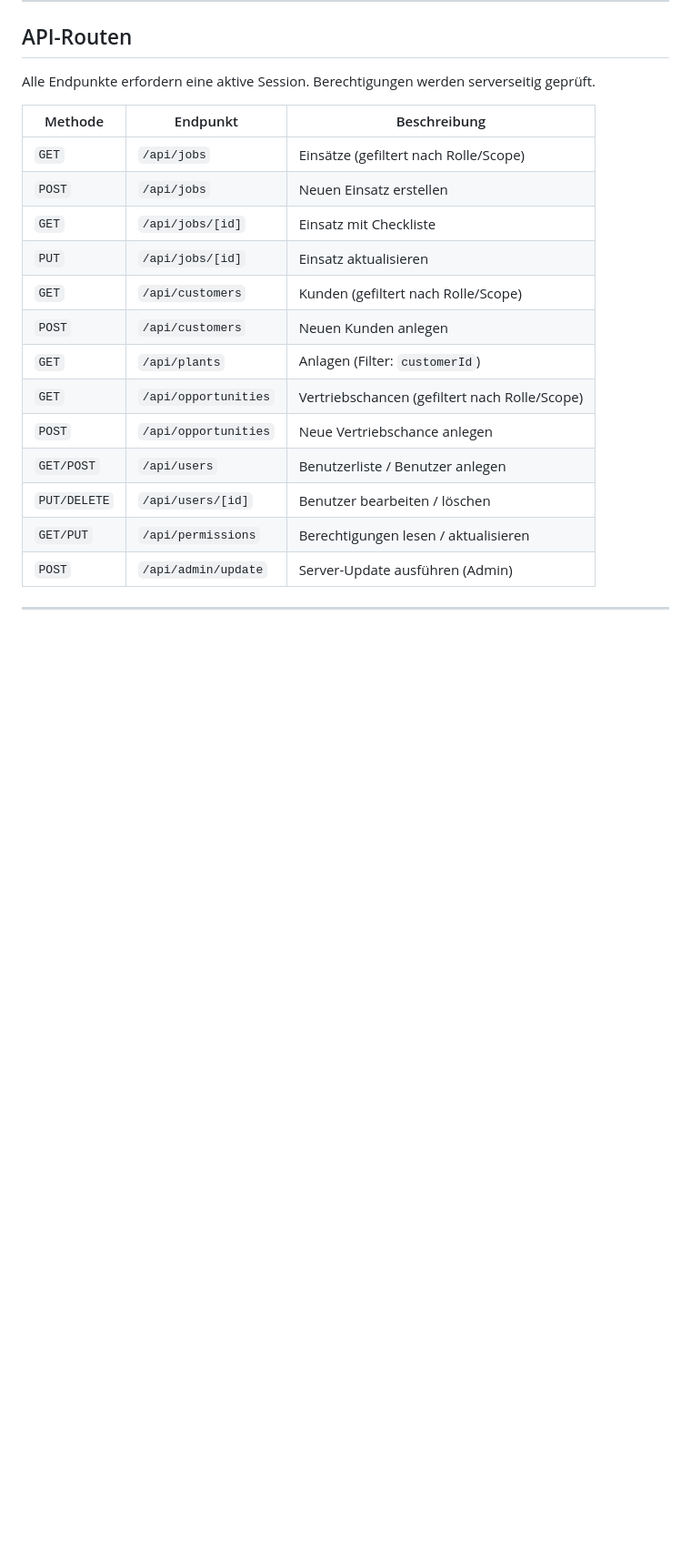
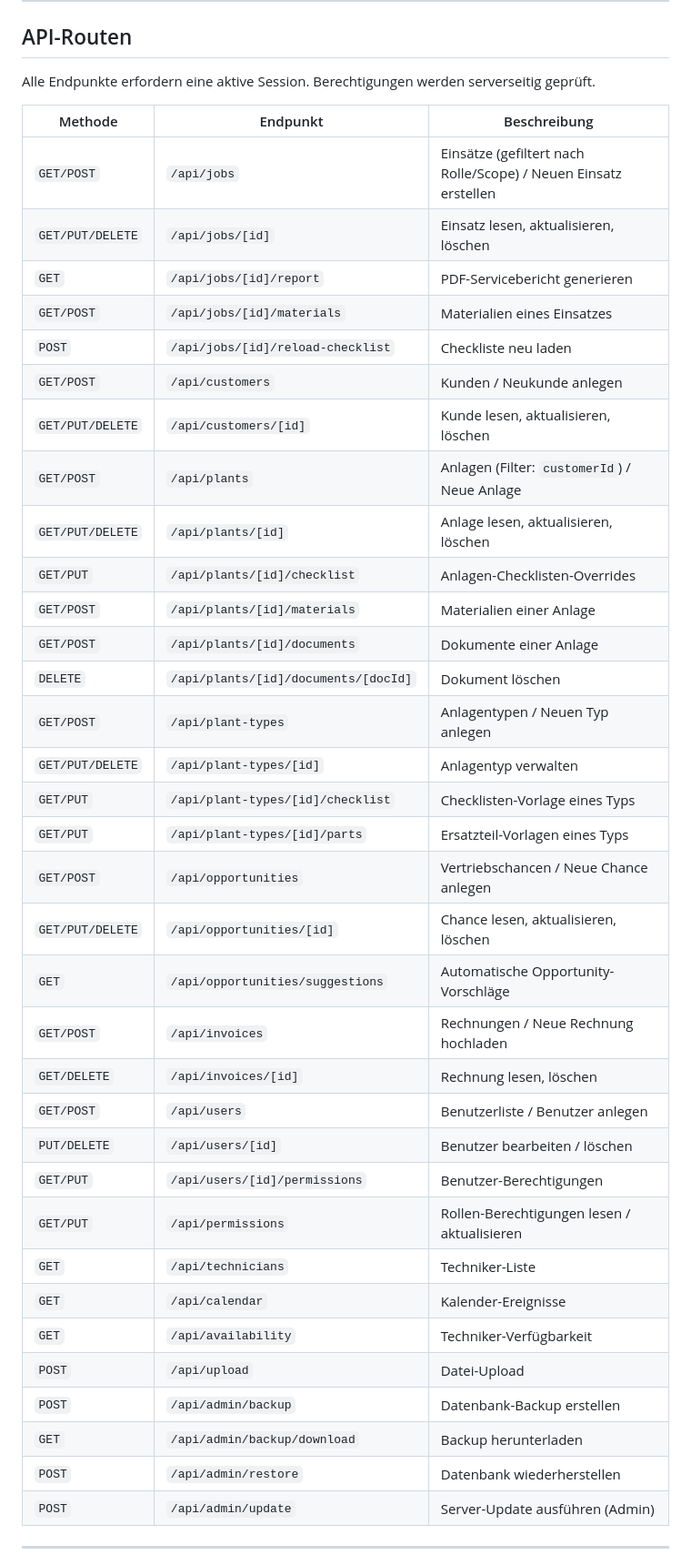
Before and after one commit to aracon30/HETA-Filterservice, a Markdown page: README.md, the part around one of its changes. Shown at 91% size. GitHub-like rendering; blank space fills up the shorter version.

```diff
--- a/README.md
+++ b/README.md
@@ -148,18 +157,39 @@ Alle Endpunkte erfordern eine aktive Session. Berechtigungen werden serverseitig
 
 | Methode | Endpunkt | Beschreibung |
 |---------|----------|--------------|
-| `GET` | `/api/jobs` | Einsätze (gefiltert nach Rolle/Scope) |
-| `POST` | `/api/jobs` | Neuen Einsatz erstellen |
-| `GET` | `/api/jobs/[id]` | Einsatz mit Checkliste |
-| `PUT` | `/api/jobs/[id]` | Einsatz aktualisieren |
-| `GET` | `/api/customers` | Kunden (gefiltert nach Rolle/Scope) |
-| `POST` | `/api/customers` | Neuen Kunden anlegen |
-| `GET` | `/api/plants` | Anlagen (Filter: `customerId`) |
-| `GET` | `/api/opportunities` | Vertriebschancen (gefiltert nach Rolle/Scope) |
-| `POST` | `/api/opportunities` | Neue Vertriebschance anlegen |
+| `GET/POST` | `/api/jobs` | Einsätze (gefiltert nach Rolle/Scope) / Neuen Einsatz erstellen |
+| `GET/PUT/DELETE` | `/api/jobs/[id]` | Einsatz lesen, aktualisieren, löschen |
+| `GET` | `/api/jobs/[id]/report` | PDF-Servicebericht generieren |
+| `GET/POST` | `/api/jobs/[id]/materials` | Materialien eines Einsatzes |
+| `POST` | `/api/jobs/[id]/reload-checklist` | Checkliste neu laden |
+| `GET/POST` | `/api/customers` | Kunden / Neukunde anlegen |
+| `GET/PUT/DELETE` | `/api/customers/[id]` | Kunde lesen, aktualisieren, löschen |
+| `GET/POST` | `/api/plants` | Anlagen (Filter: `customerId`) / Neue Anlage |
+| `GET/PUT/DELETE` | `/api/plants/[id]` | Anlage lesen, aktualisieren, löschen |
+| `GET/PUT` | `/api/plants/[id]/checklist` | Anlagen-Checklisten-Overrides |
+| `GET/POST` | `/api/plants/[id]/materials` | Materialien einer Anlage |
+| `GET/POST` | `/api/plants/[id]/documents` | Dokumente einer Anlage |
+| `DELETE` | `/api/plants/[id]/documents/[docId]` | Dokument löschen |
+| `GET/POST` | `/api/plant-types` | Anlagentypen / Neuen Typ anlegen |
+| `GET/PUT/DELETE` | `/api/plant-types/[id]` | Anlagentyp verwalten |
+| `GET/PUT` | `/api/plant-types/[id]/checklist` | Checklisten-Vorlage eines Typs |
+| `GET/PUT` | `/api/plant-types/[id]/parts` | Ersatzteil-Vorlagen eines Typs |
+| `GET/POST` | `/api/opportunities` | Vertriebschancen / Neue Chance anlegen |
+| `GET/PUT/DELETE` | `/api/opportunities/[id]` | Chance lesen, aktualisieren, löschen |
+| `GET` | `/api/opportunities/suggestions` | Automatische Opportunity-Vorschläge |
+| `GET/POST` | `/api/invoices` | Rechnungen / Neue Rechnung hochladen |
+| `GET/DELETE` | `/api/invoices/[id]` | Rechnung lesen, löschen |
 | `GET/POST` | `/api/users` | Benutzerliste / Benutzer anlegen |
 | `PUT/DELETE` | `/api/users/[id]` | Benutzer bearbeiten / löschen |
-| `GET/PUT` | `/api/permissions` | Berechtigungen lesen / aktualisieren |
+| `GET/PUT` | `/api/users/[id]/permissions` | Benutzer-Berechtigungen |
+| `GET/PUT` | `/api/permissions` | Rollen-Berechtigungen lesen / aktualisieren |
+| `GET` | `/api/technicians` | Techniker-Liste |
+| `GET` | `/api/calendar` | Kalender-Ereignisse |
+| `GET` | `/api/availability` | Techniker-Verfügbarkeit |
+| `POST` | `/api/upload` | Datei-Upload |
+| `POST` | `/api/admin/backup` | Datenbank-Backup erstellen |
+| `GET` | `/api/admin/backup/download` | Backup herunterladen |
+| `POST` | `/api/admin/restore` | Datenbank wiederherstellen |
 | `POST` | `/api/admin/update` | Server-Update ausführen (Admin) |
 
 ---
```
Also changed, not shown: other parts of README.md (+44 -18 lines).
